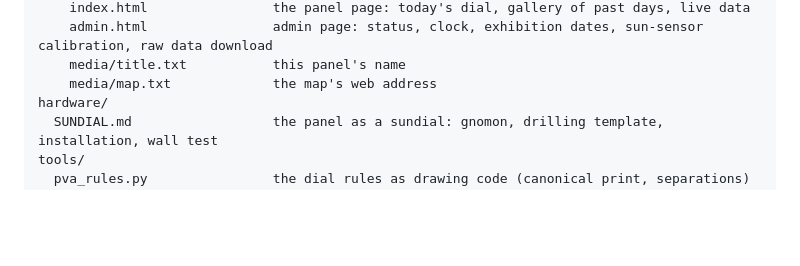
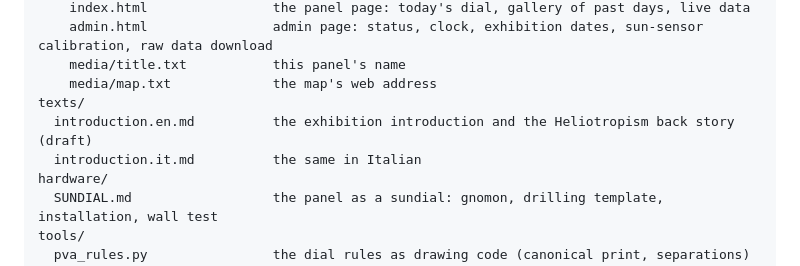
Before and after one commit to blankworker1/PVA, a Markdown page: README.md, the part around the change. Drawn GitHub-style; blank space fills up the shorter version.

Commit message:
Add the exhibition introduction, English and Italian (draft)
Co-Authored-By: Claude Opus 5.5 <noreply@anthropic.com>
Claude-Session: https://claude.ai/code/session_018mF6KHAMCQiGeY8hbCaRVk

```diff
--- a/README.md
+++ b/README.md
@@ -35,6 +35,9 @@ firmware/panel_page_server/
     admin.html                admin page: status, clock, exhibition dates, sun-sensor calibration, raw data download
     media/title.txt           this panel's name
     media/map.txt             the map's web address
+texts/
+  introduction.en.md          the exhibition introduction and the Heliotropism back story (draft)
+  introduction.it.md          the same in Italian
 hardware/
   SUNDIAL.md                  the panel as a sundial: gnomon, drilling template, installation, wall test
 tools/
```
Also changed, not shown: texts/introduction.en.md (added, +53 -0 lines), texts/introduction.it.md (added, +53 -0 lines).
